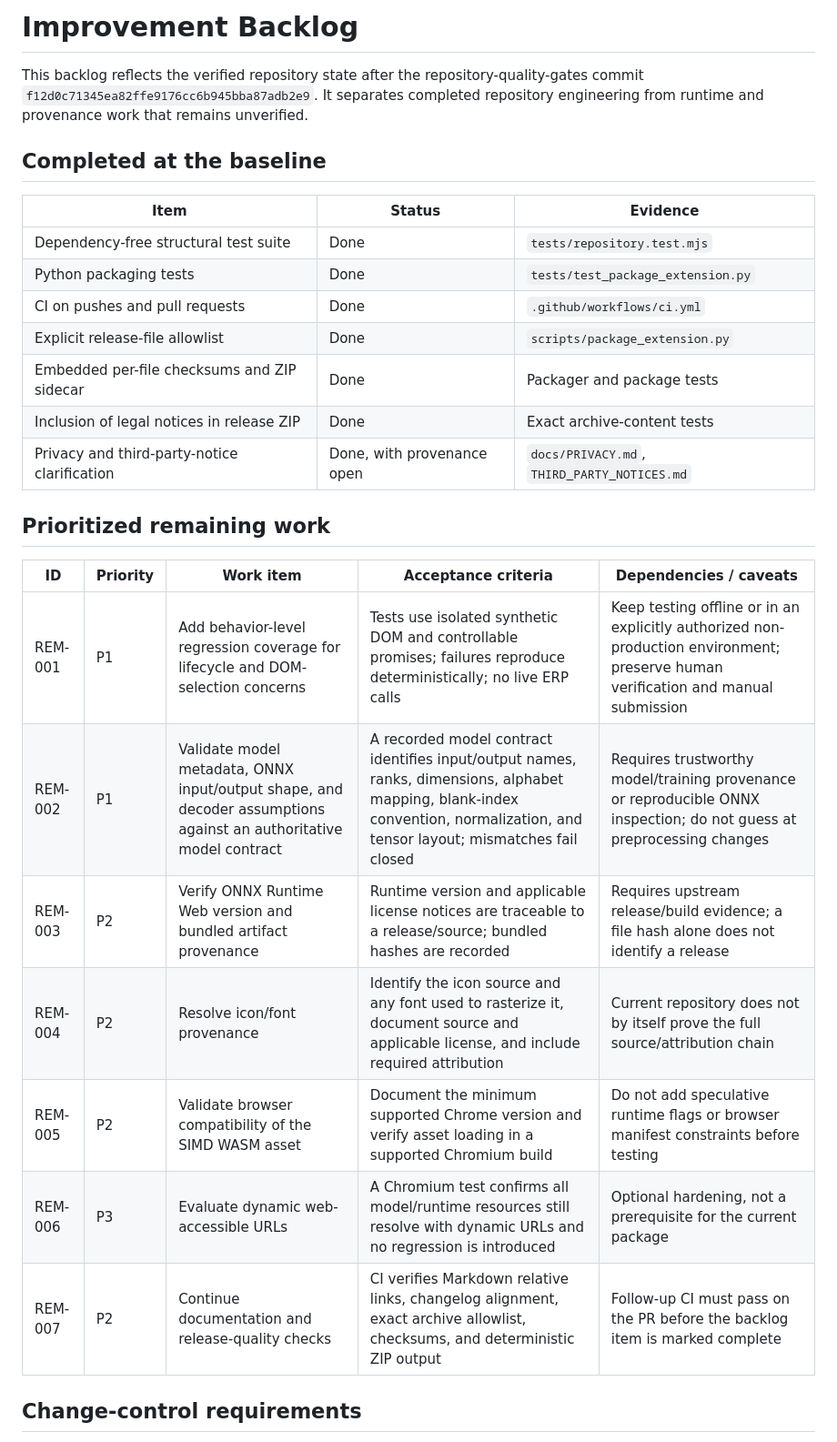
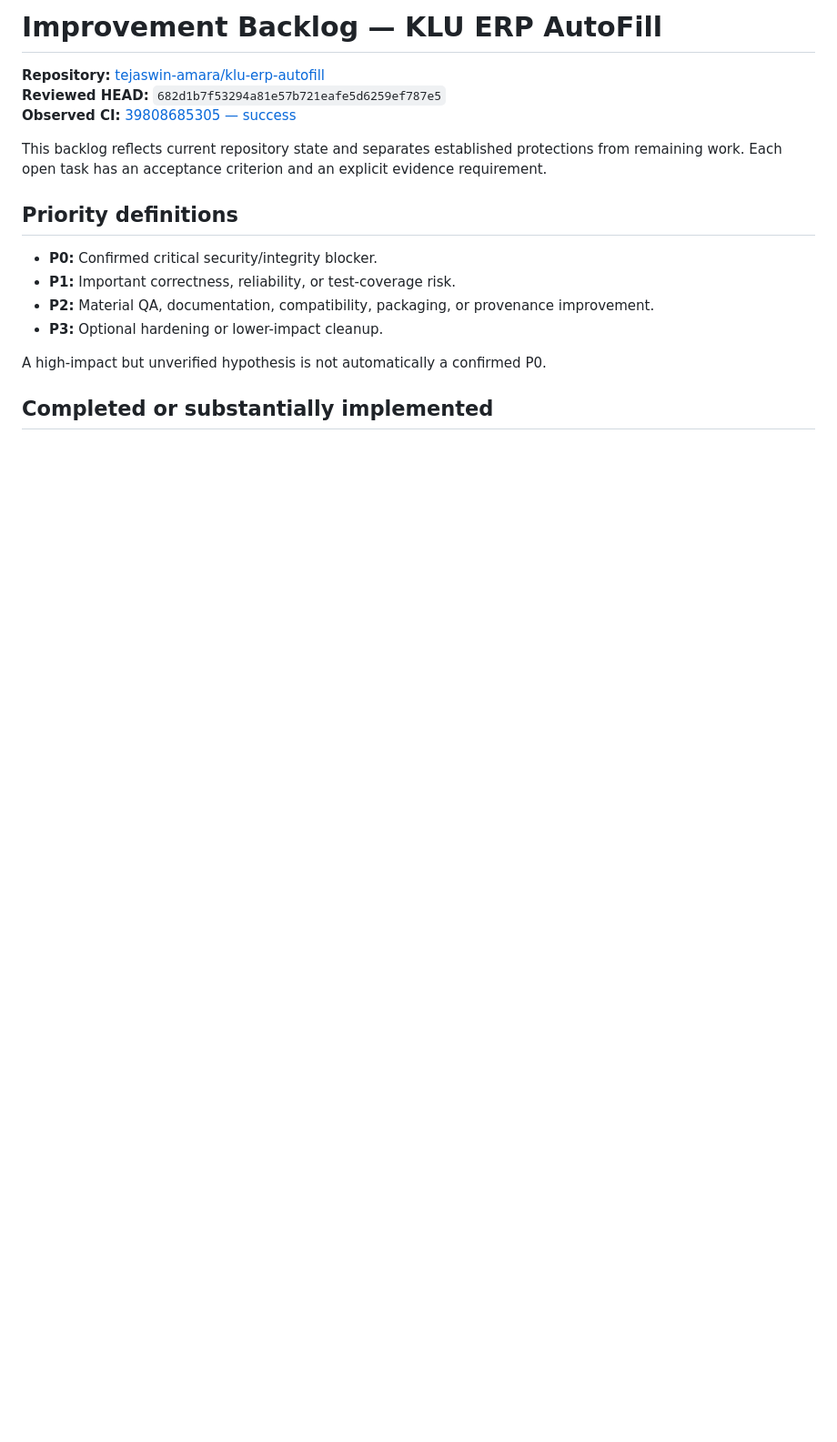
Before and after one commit to tejaswin-amara/klu-erp-assistant, a Markdown page: IMPROVEMENT_BACKLOG.md, the part around one of its changes. Shown at 91% size. Rendered like a GitHub page; blank space fills up the shorter version.

Commit message:
docs: refresh prioritized audit backlog

```diff
--- a/IMPROVEMENT_BACKLOG.md
+++ b/IMPROVEMENT_BACKLOG.md
@@ -1,30 +1,19 @@
-# Improvement Backlog
+# Improvement Backlog — KLU ERP AutoFill
 
-This backlog reflects the verified repository state after the repository-quality-gates commit `f12d0c71345ea82ffe9176cc6b945bba87adb2e9`. It separates completed repository engineering from runtime and provenance work that remains unverified.
+**Repository:** [tejaswin-amara/klu-erp-autofill](https://github.com/tejaswin-amara/klu-erp-autofill)
+**Reviewed HEAD:** `682d1b7f53294a81e57b721eafe5d6259ef787e5`
+**Observed CI:** [39808685305 — success](https://github.com/tejaswin-amara/klu-erp-autofill/actions/runs/39808685305)
 
-## Completed at the baseline
+This backlog reflects current repository state and separates established protections from remaining work. Each open task has an acceptance criterion and an explicit evidence requirement.
 
-| Item | Status | Evidence |
-| --- | --- | --- |
-| Dependency-free structural test suite | Done | `tests/repository.test.mjs` |
-| Python packaging tests | Done | `tests/test_package_extension.py` |
-| CI on pushes and pull requests | Done | `.github/workflows/ci.yml` |
-| Explicit release-file allowlist | Done | `scripts/package_extension.py` |
-| Embedded per-file checksums and ZIP sidecar | Done | Packager and package tests |
-| Inclusion of legal notices in release ZIP | Done | Exact archive-content tests |
-| Privacy and third-party-notice clarification | Done, with provenance open | `docs/PRIVACY.md`, `THIRD_PARTY_NOTICES.md` |
+## Priority definitions
 
-## Prioritized remaining work
+- **P0:** Confirmed critical security/integrity blocker.
+- **P1:** Important correctness, reliability, or test-coverage risk.
+- **P2:** Material QA, documentation, compatibility, packaging, or provenance improvement.
+- **P3:** Optional hardening or lower-impact cleanup.
 
-| ID | Priority | Work item | Acceptance criteria | Dependencies / caveats |
-| --- | --- | --- | --- | --- |
-| REM-001 | P1 | Add behavior-level regression coverage for lifecycle and DOM-selection concerns | Tests use isolated synthetic DOM and controllable promises; failures reproduce deterministically; no live ERP calls | Keep testing offline or in an explicitly authorized non-production environment; preserve human verification and manual submission |
-| REM-002 | P1 | Validate model metadata, ONNX input/output shape, and decoder assumptions against an authoritative model contract | A recorded model contract identifies input/output names, ranks, dimensions, alphabet mapping, blank-index convention, normalization, and tensor layout; mismatches fail closed | Requires trustworthy model/training provenance or reproducible ONNX inspection; do not guess at preprocessing changes |
-| REM-003 | P2 | Verify ONNX Runtime Web version and bundled artifact provenance | Runtime version and applicable license notices are traceable to a release/source; bundled hashes are recorded | Requires upstream release/build evidence; a file hash alone does not identify a release |
-| REM-004 | P2 | Resolve icon/font provenance | Identify the icon source and any font used to rasterize it, document source and applicable license, and include required attribution | Current repository does not by itself prove the full source/attribution chain |
-| REM-005 | P2 | Validate browser compatibility of the SIMD WASM asset | Document the minimum supported Chrome version and verify asset loading in a supported Chromium build | Do not add speculative runtime flags or browser manifest constraints before testing |
-| REM-006 | P3 | Evaluate dynamic web-accessible URLs | A Chromium test confirms all model/runtime resources still resolve with dynamic URLs and no regression is introduced | Optional hardening, not a prerequisite for the current package |
-| REM-007 | P2 | Continue documentation and release-quality checks | CI verifies Markdown relative links, changelog alignment, exact archive allowlist, checksums, and deterministic ZIP output | Follow-up CI must pass on the PR before the backlog item is marked complete |
+A high-impact but unverified hypothesis is not automatically a confirmed P0.
 
-## Change-control requirements
+## Completed or substantially implemented
 
```
Also changed, not shown: other parts of IMPROVEMENT_BACKLOG.md (+45 -4 lines).
